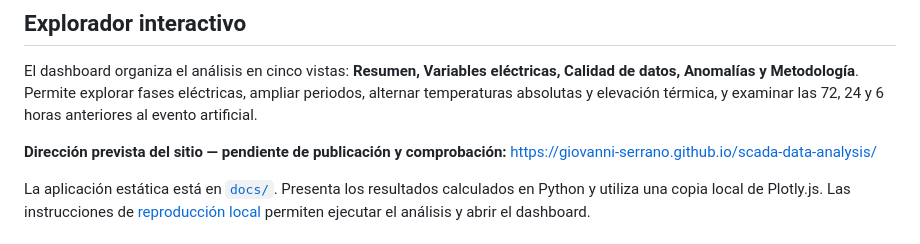
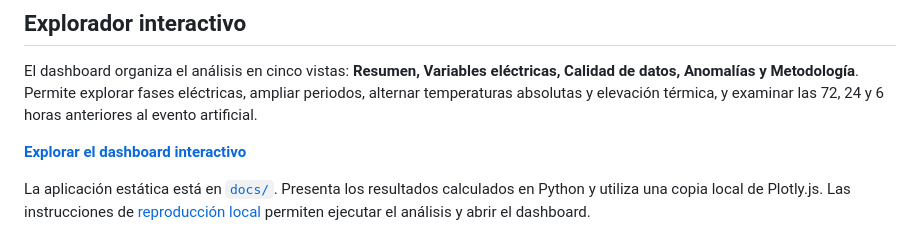
Before and after one commit to giovanni-serrano/scada-data-analysis, a Markdown page: README.md, the part around the change. GitHub-like rendering.

Commit message:
docs: update published dashboard link

```diff
--- a/README.md
+++ b/README.md
@@ -10,7 +10,7 @@ El recorrido permite seguir cada observación hasta su archivo de origen, recono
 
 El dashboard organiza el análisis en cinco vistas: **Resumen, Variables eléctricas, Calidad de datos, Anomalías y Metodología**. Permite explorar fases eléctricas, ampliar periodos, alternar temperaturas absolutas y elevación térmica, y examinar las 72, 24 y 6 horas anteriores al evento artificial.
 
-**Dirección prevista del sitio — pendiente de publicación y comprobación:** https://giovanni-serrano.github.io/scada-data-analysis/
+**[Explorar el dashboard interactivo](https://giovanni-serrano.github.io/scada-data-analysis/)**
 
 La aplicación estática está en [`docs/`](docs/). Presenta los resultados calculados en Python y utiliza una copia local de Plotly.js. Las instrucciones de [reproducción local](#reproducción-local) permiten ejecutar el análisis y abrir el dashboard.
 
```
